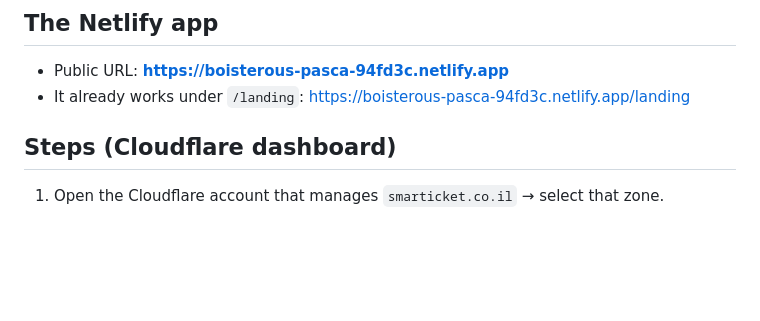
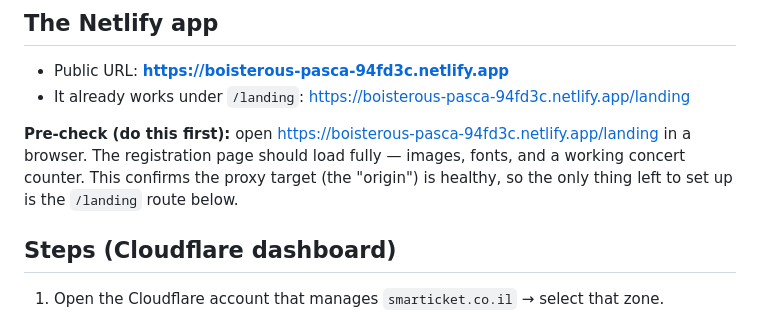
Before and after one commit to Oizhack/Camerata, a Markdown page: CLOUDFLARE-SETUP.md, the part around the change. GitHub-like rendering; blank space fills up the shorter version.

Commit message:
Add pre-check step to verify Netlify origin in setup guide
Co-Authored-By: Claude Opus 4.8 <noreply@anthropic.com>

```diff
--- a/CLOUDFLARE-SETUP.md
+++ b/CLOUDFLARE-SETUP.md
@@ -23,6 +23,12 @@ this is done with a small Cloudflare Worker that reverse-proxies only the
 - Public URL: **https://boisterous-pasca-94fd3c.netlify.app**
 - It already works under `/landing`:
   https://boisterous-pasca-94fd3c.netlify.app/landing
+
+**Pre-check (do this first):** open
+https://boisterous-pasca-94fd3c.netlify.app/landing in a browser. The
+registration page should load fully — images, fonts, and a working concert
+counter. This confirms the proxy target (the "origin") is healthy, so the only
+thing left to set up is the `/landing` route below.
 
 ## Steps (Cloudflare dashboard)
 
```
